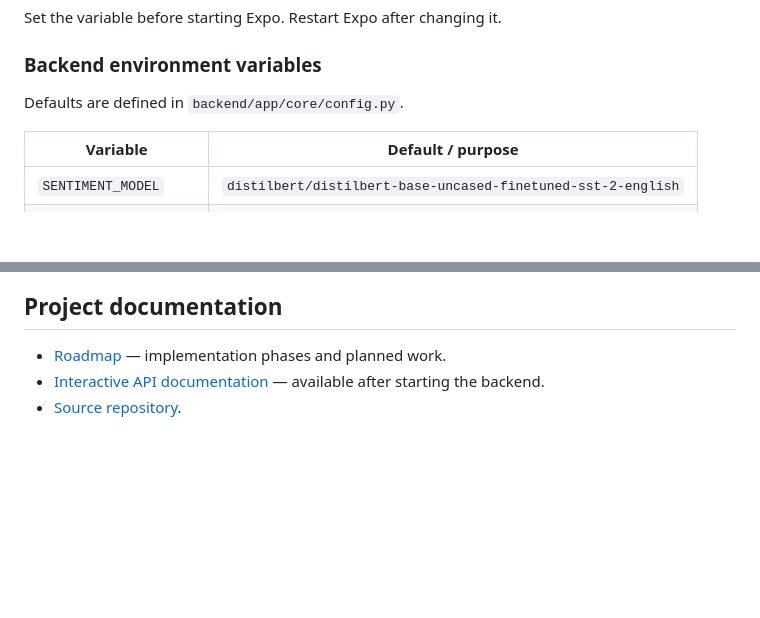
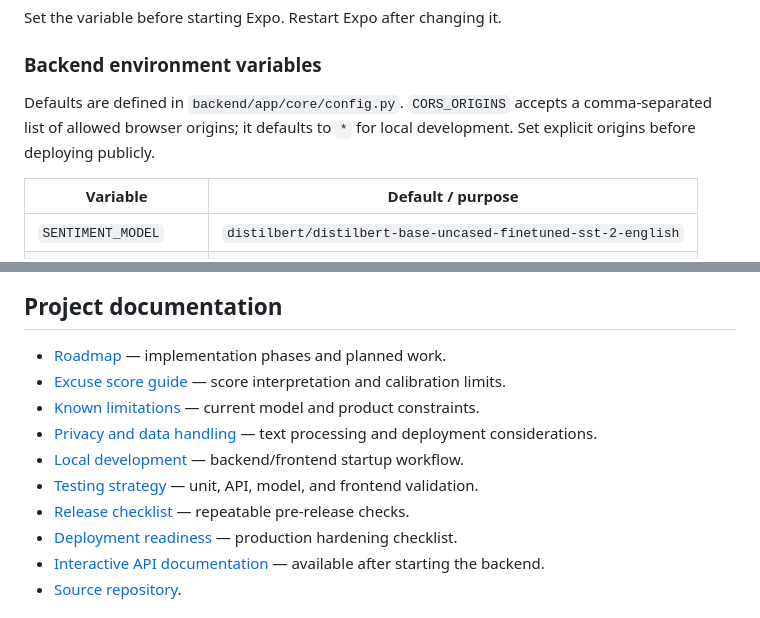
Before and after one commit to ChinmayBansal010/ExcuseMe, a Markdown page: README.md, 2 parts joined by grey strips. Drawn GitHub-style; blank space fills up the shorter version.

Commit message:
docs: link new developer and responsible-use guides

```diff
--- a/README.md
+++ b/README.md
@@ -251,7 +251,7 @@ Set the variable before starting Expo. Restart Expo after changing it.
 
 ### Backend environment variables
 
-Defaults are defined in `backend/app/core/config.py`.
+Defaults are defined in `backend/app/core/config.py`. `CORS_ORIGINS` accepts a comma-separated list of allowed browser origins; it defaults to `*` for local development. Set explicit origins before deploying publicly.
 
 | Variable | Default / purpose |
 |---|---|
@@ -371,6 +371,13 @@ Check all model and dataset licence terms before redistribution, commercial use,
 ## Project documentation
 
 - [Roadmap](docs/ROADMAP.md) — implementation phases and planned work.
+- [Excuse score guide](docs/EXCUSE_SCORE_GUIDE.md) — score interpretation and calibration limits.
+- [Known limitations](docs/KNOWN_LIMITATIONS.md) — current model and product constraints.
+- [Privacy and data handling](docs/PRIVACY_AND_DATA_HANDLING.md) — text processing and deployment considerations.
+- [Local development](docs/LOCAL_DEVELOPMENT.md) — backend/frontend startup workflow.
+- [Testing strategy](docs/TESTING_STRATEGY.md) — unit, API, model, and frontend validation.
+- [Release checklist](docs/RELEASE_CHECKLIST.md) — repeatable pre-release checks.
+- [Deployment readiness](docs/DEPLOYMENT_READINESS.md) — production hardening checklist.
 - [Interactive API documentation](http://127.0.0.1:8000/docs) — available after starting the backend.
 - [Source repository](https://github.com/ChinmayBansal010/ExcuseMe).
 
```
